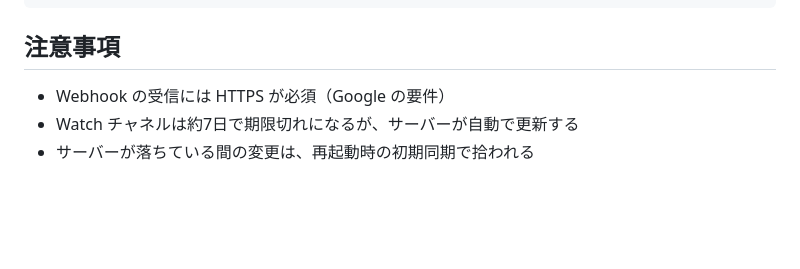
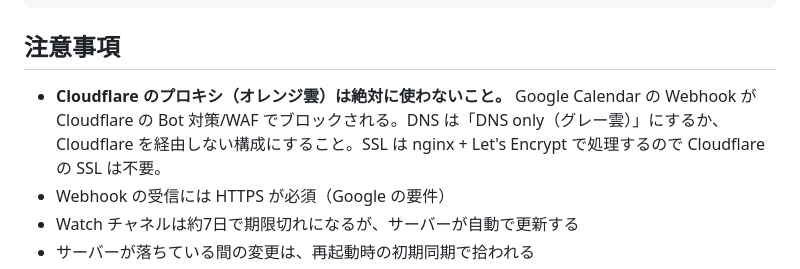
Before and after one commit to tomokocl/my-remotion-project, a Markdown page: calendar-sync/VPS_DEPLOY.md, the part around the change. Drawn GitHub-style; blank space fills up the shorter version.

Commit message:
Add Cloudflare proxy warning to deploy requirements
Cloudflare proxy (orange cloud) blocks Google Calendar webhooks.
Explicitly require DNS-only mode or no Cloudflare.

https://claude.ai/code/session_01RFUTWCRc8MTzbr55au9xqs

```diff
--- a/calendar-sync/VPS_DEPLOY.md
+++ b/calendar-sync/VPS_DEPLOY.md
@@ -93,6 +93,7 @@ journalctl のデフォルトで問題ないが、必要なら logrotate を設
 
 ## 注意事項
 
+- **Cloudflare のプロキシ（オレンジ雲）は絶対に使わないこと。** Google Calendar の Webhook が Cloudflare の Bot 対策/WAF でブロックされる。DNS は「DNS only（グレー雲）」にするか、Cloudflare を経由しない構成にすること。SSL は nginx + Let's Encrypt で処理するので Cloudflare の SSL は不要。
 - Webhook の受信には HTTPS が必須（Google の要件）
 - Watch チャネルは約7日で期限切れになるが、サーバーが自動で更新する
 - サーバーが落ちている間の変更は、再起動時の初期同期で拾われる
```
